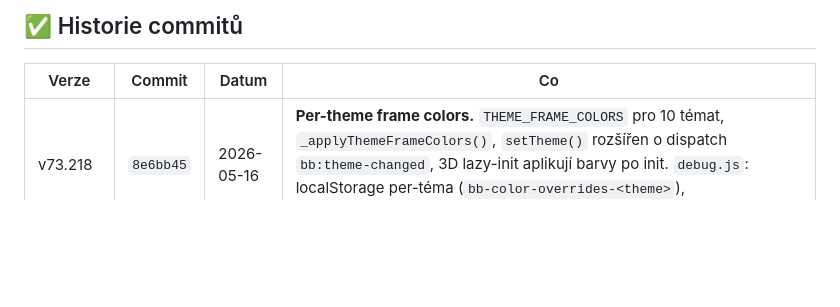
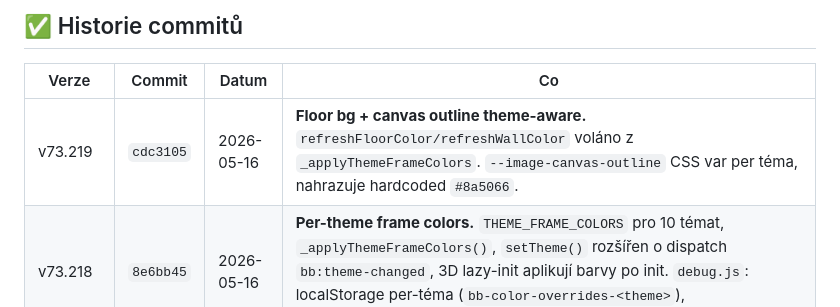
Before and after one commit to Damhole/ballon-belt, a Markdown page: BACKLOG.md, the part around the change. Drawn GitHub-style; blank space fills up the shorter version.

Commit message:
BACKLOG: v73.219

```diff
--- a/BACKLOG.md
+++ b/BACKLOG.md
@@ -503,6 +503,7 @@ Pravděpodobně nebude potřeba, viz user note výše.
 
 | Verze | Commit | Datum | Co |
 |-------|--------|-------|----|
+| v73.219 | `cdc3105` | 2026-05-16 | **Floor bg + canvas outline theme-aware.** `refreshFloorColor/refreshWallColor` voláno z `_applyThemeFrameColors`. `--image-canvas-outline` CSS var per téma, nahrazuje hardcoded `#8a5066`. |
 | v73.218 | `8e6bb45` | 2026-05-16 | **Per-theme frame colors.** `THEME_FRAME_COLORS` pro 10 témat, `_applyThemeFrameColors()`, `setTheme()` rozšířen o dispatch `bb:theme-changed`, 3D lazy-init aplikují barvy po init. `debug.js`: localStorage per-téma (`bb-color-overrides-<theme>`), `reloadForTheme()` na event, reset resetuje jen aktuální téma. |
 | v73.168–217 | various | 2026-05-16 | **M9 day 4+ — Cartoon polish + physics fixes + dev tools.** Wave/hit bounce stretch, pending ball squash/stretch, **fix asymetrického úniku přes _archXAtY closest endpoint**, position-aware belt sparse array load, bottom frame outline + **fix duplicate dispose**, **fix grid shift via bottom-deck reference**, mystery base #1c0410 + MeshBasicMaterial fix, dev color picker tool, shadow experiments (disabled). Viz "M9 day 4+" deep dive výš. |
 | v73.167 | `c3e128b` | 2026-05-15 | **safeBottom 20 → 7** (o 2/3 menší). Po v73.166 root cause fix se algo dobře hlídá. |
```
